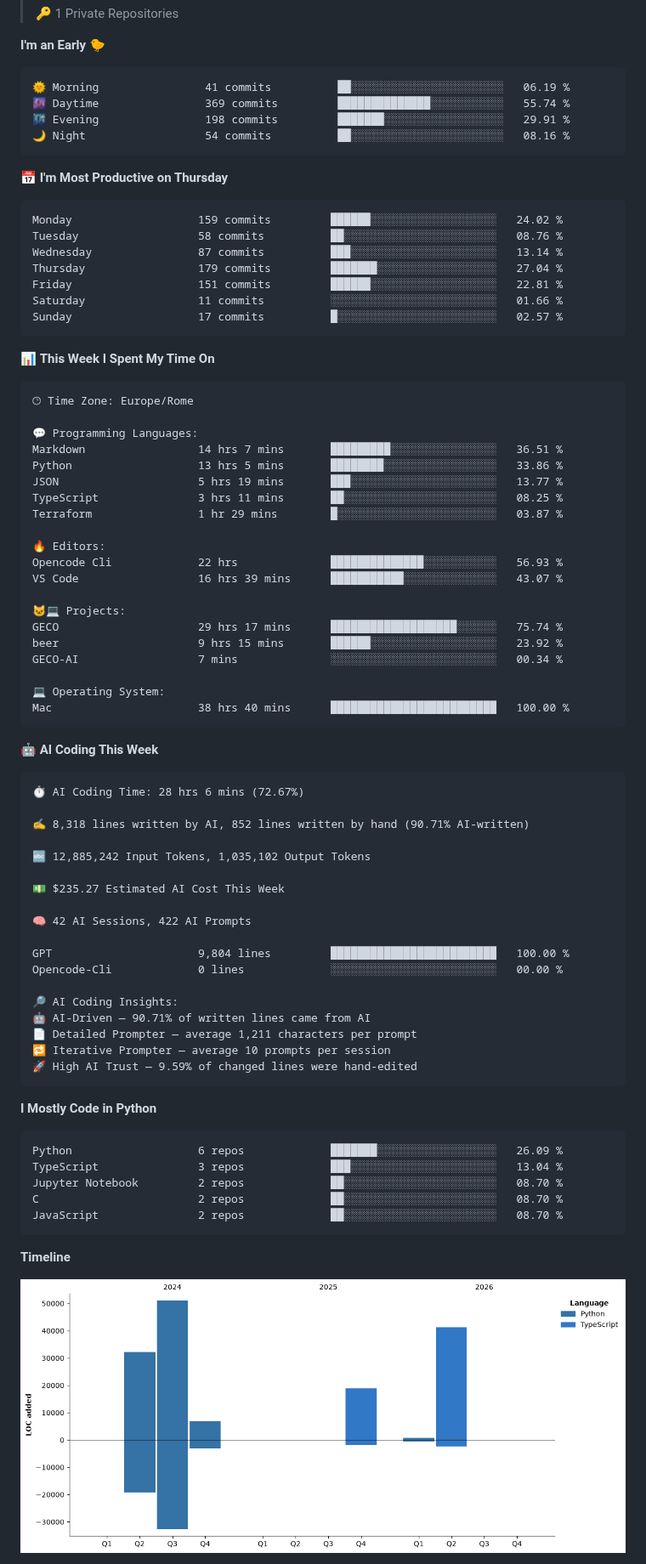
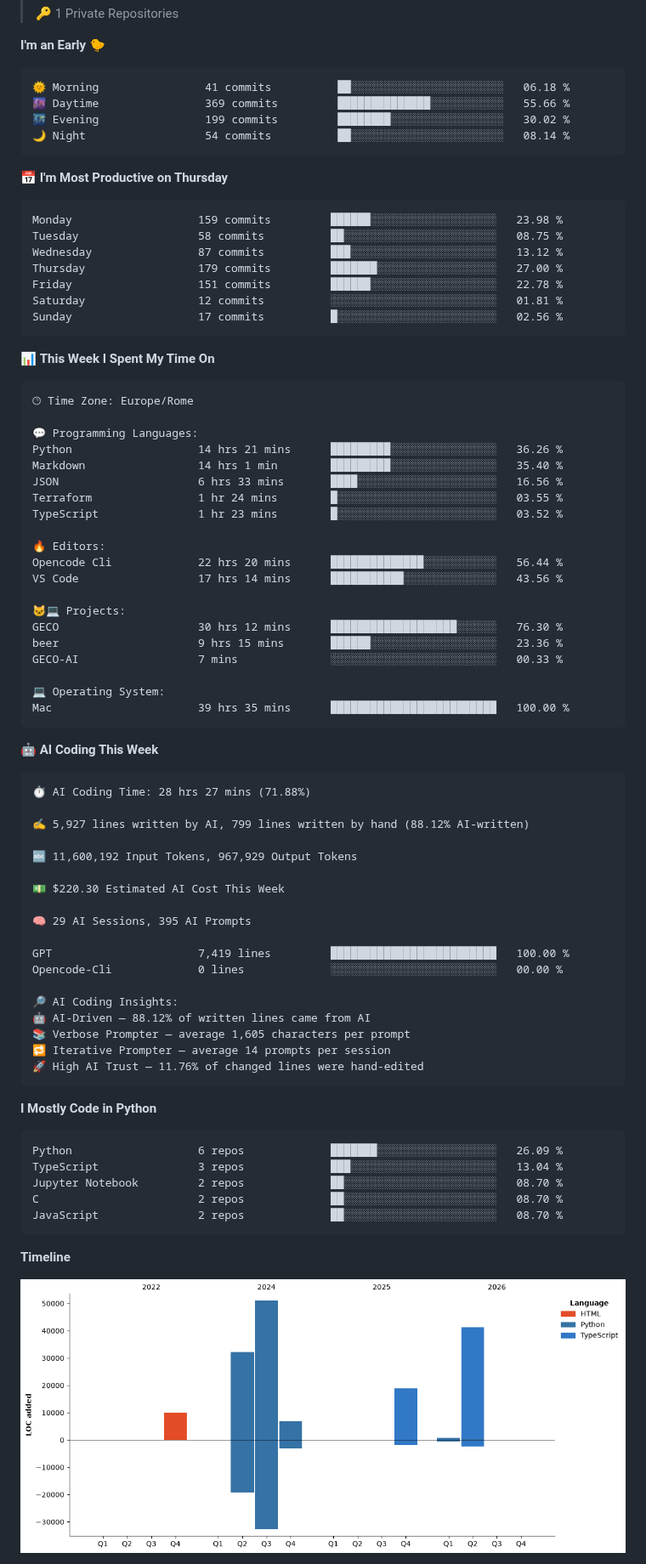
Before and after one commit to figimodi/figimodi, a Markdown page: README.md, the part around one of its changes. Shown at 85% size. Drawn GitHub-style; pictures changed too: assets/bar_graph.png.

Commit message:
Updated with Dev Metrics

````diff
--- a/README.md
+++ b/README.md
@@ -33,21 +33,21 @@
 **I'm an Early 🐤**
 
 ```text
-🌞 Morning                41 commits          ██░░░░░░░░░░░░░░░░░░░░░░░   06.19 %
-🌆 Daytime                369 commits         ██████████████░░░░░░░░░░░   55.74 %
-🌃 Evening                198 commits         ███████░░░░░░░░░░░░░░░░░░   29.91 %
-🌙 Night                  54 commits          ██░░░░░░░░░░░░░░░░░░░░░░░   08.16 %
+🌞 Morning                41 commits          ██░░░░░░░░░░░░░░░░░░░░░░░   06.18 %
+🌆 Daytime                369 commits         ██████████████░░░░░░░░░░░   55.66 %
+🌃 Evening                199 commits         ████████░░░░░░░░░░░░░░░░░   30.02 %
+🌙 Night                  54 commits          ██░░░░░░░░░░░░░░░░░░░░░░░   08.14 %
 ```
 📅 **I'm Most Productive on Thursday**
 
 ```text
-Monday                   159 commits         ██████░░░░░░░░░░░░░░░░░░░   24.02 %
-Tuesday                  58 commits          ██░░░░░░░░░░░░░░░░░░░░░░░   08.76 %
-Wednesday                87 commits          ███░░░░░░░░░░░░░░░░░░░░░░   13.14 %
-Thursday                 179 commits         ███████░░░░░░░░░░░░░░░░░░   27.04 %
-Friday                   151 commits         ██████░░░░░░░░░░░░░░░░░░░   22.81 %
-Saturday                 11 commits          ░░░░░░░░░░░░░░░░░░░░░░░░░   01.66 %
-Sunday                   17 commits          █░░░░░░░░░░░░░░░░░░░░░░░░   02.57 %
+Monday                   159 commits         ██████░░░░░░░░░░░░░░░░░░░   23.98 %
+Tuesday                  58 commits          ██░░░░░░░░░░░░░░░░░░░░░░░   08.75 %
+Wednesday                87 commits          ███░░░░░░░░░░░░░░░░░░░░░░   13.12 %
+Thursday                 179 commits         ███████░░░░░░░░░░░░░░░░░░   27.00 %
+Friday                   151 commits         ██████░░░░░░░░░░░░░░░░░░░   22.78 %
+Saturday                 12 commits          ░░░░░░░░░░░░░░░░░░░░░░░░░   01.81 %
+Sunday                   17 commits          █░░░░░░░░░░░░░░░░░░░░░░░░   02.56 %
 ```
 
 
@@ -57,46 +57,46 @@ Sunday                   17 commits          █░░░░░░░░░░
 🕑︎ Time Zone: Europe/Rome
 
 💬 Programming Languages:
-Markdown                 14 hrs 7 mins       █████████░░░░░░░░░░░░░░░░   36.51 %
-Python                   13 hrs 5 mins       ████████░░░░░░░░░░░░░░░░░   33.86 %
-JSON                     5 hrs 19 mins       ███░░░░░░░░░░░░░░░░░░░░░░   13.77 %
-TypeScript               3 hrs 11 mins       ██░░░░░░░░░░░░░░░░░░░░░░░   08.25 %
-Terraform                1 hr 29 mins        █░░░░░░░░░░░░░░░░░░░░░░░░   03.87 %
+Python                   14 hrs 21 mins      █████████░░░░░░░░░░░░░░░░   36.26 %
+Markdown                 14 hrs 1 min        █████████░░░░░░░░░░░░░░░░   35.40 %
+JSON                     6 hrs 33 mins       ████░░░░░░░░░░░░░░░░░░░░░   16.56 %
+Terraform                1 hr 24 mins        █░░░░░░░░░░░░░░░░░░░░░░░░   03.55 %
+TypeScript               1 hr 23 mins        █░░░░░░░░░░░░░░░░░░░░░░░░   03.52 %
 
 🔥 Editors:
-Opencode Cli             22 hrs              ██████████████░░░░░░░░░░░   56.93 %
-VS Code                  16 hrs 39 mins      ███████████░░░░░░░░░░░░░░   43.07 %
+Opencode Cli             22 hrs 20 mins      ██████████████░░░░░░░░░░░   56.44 %
+VS Code                  17 hrs 14 mins      ███████████░░░░░░░░░░░░░░   43.56 %
 
 🐱‍💻 Projects:
-GECO                     29 hrs 17 mins      ███████████████████░░░░░░   75.74 %
-beer                     9 hrs 15 mins       ██████░░░░░░░░░░░░░░░░░░░   23.92 %
-GECO-AI                  7 mins              ░░░░░░░░░░░░░░░░░░░░░░░░░   00.34 %
+GECO                     30 hrs 12 mins      ███████████████████░░░░░░   76.30 %
+beer                     9 hrs 15 mins       ██████░░░░░░░░░░░░░░░░░░░   23.36 %
+GECO-AI                  7 mins              ░░░░░░░░░░░░░░░░░░░░░░░░░   00.33 %
 
 💻 Operating System:
-Mac                      38 hrs 40 mins      █████████████████████████   100.00 %
+Mac                      39 hrs 35 mins      █████████████████████████   100.00 %
 ```
 
 🤖 **AI Coding This Week**
 
 ```text
-⏱ AI Coding Time: 28 hrs 6 mins (72.67%)
+⏱ AI Coding Time: 28 hrs 27 mins (71.88%)
 
-✍️ 8,318 lines written by AI, 852 lines written by hand (90.71% AI-written)
+✍️ 5,927 lines written by AI, 799 lines written by hand (88.12% AI-written)
 
-🔤 12,885,242 Input Tokens, 1,035,102 Output Tokens
+🔤 11,600,192 Input Tokens, 967,929 Output Tokens
 
-💵 $235.27 Estimated AI Cost This Week
+💵 $220.30 Estimated AI Cost This Week
 
-🧠 42 AI Sessions, 422 AI Prompts
+🧠 29 AI Sessions, 395 AI Prompts
 
-GPT                      9,804 lines         █████████████████████████   100.00 %
+GPT                      7,419 lines         █████████████████████████   100.00 %
 Opencode-Cli             0 lines             ░░░░░░░░░░░░░░░░░░░░░░░░░   00.00 %
 
 🔎 AI Coding Insights:
-🤖 AI-Driven — 90.71% of written lines came from AI
-📄 Detailed Prompter — average 1,211 characters per prompt
-🔁 Iterative Prompter — average 10 prompts per session
-🚀 High AI Trust — 9.59% of changed lines were hand-edited
+🤖 AI-Driven — 88.12% of written lines came from AI
+📚 Verbose Prompter — average 1,605 characters per prompt
+🔁 Iterative Prompter — average 14 prompts per session
+🚀 High AI Trust — 11.76% of changed lines were hand-edited
 ```
 
 **I Mostly Code in Python**
````
Also changed, not shown: other parts of README.md (+1 -1 lines).
